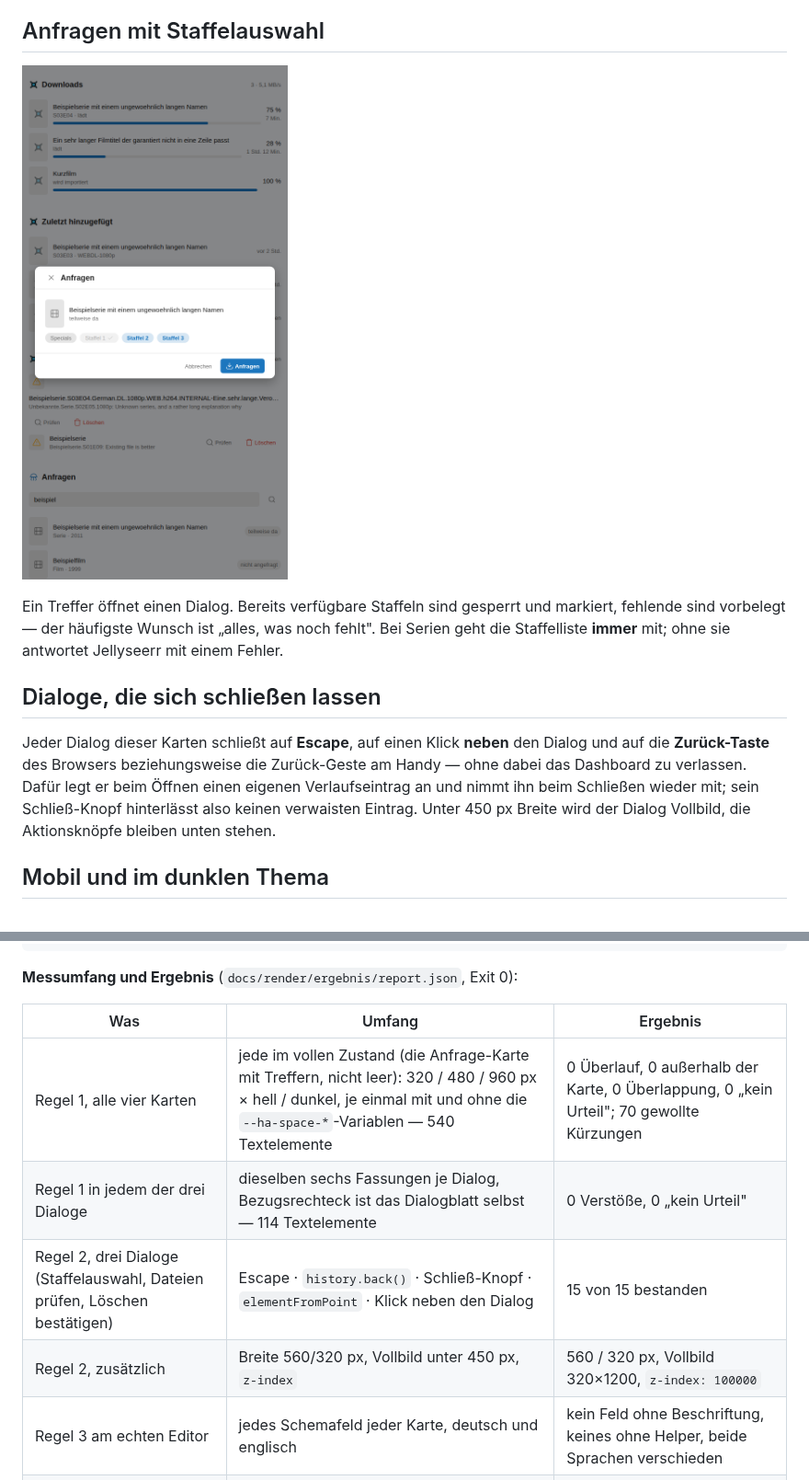
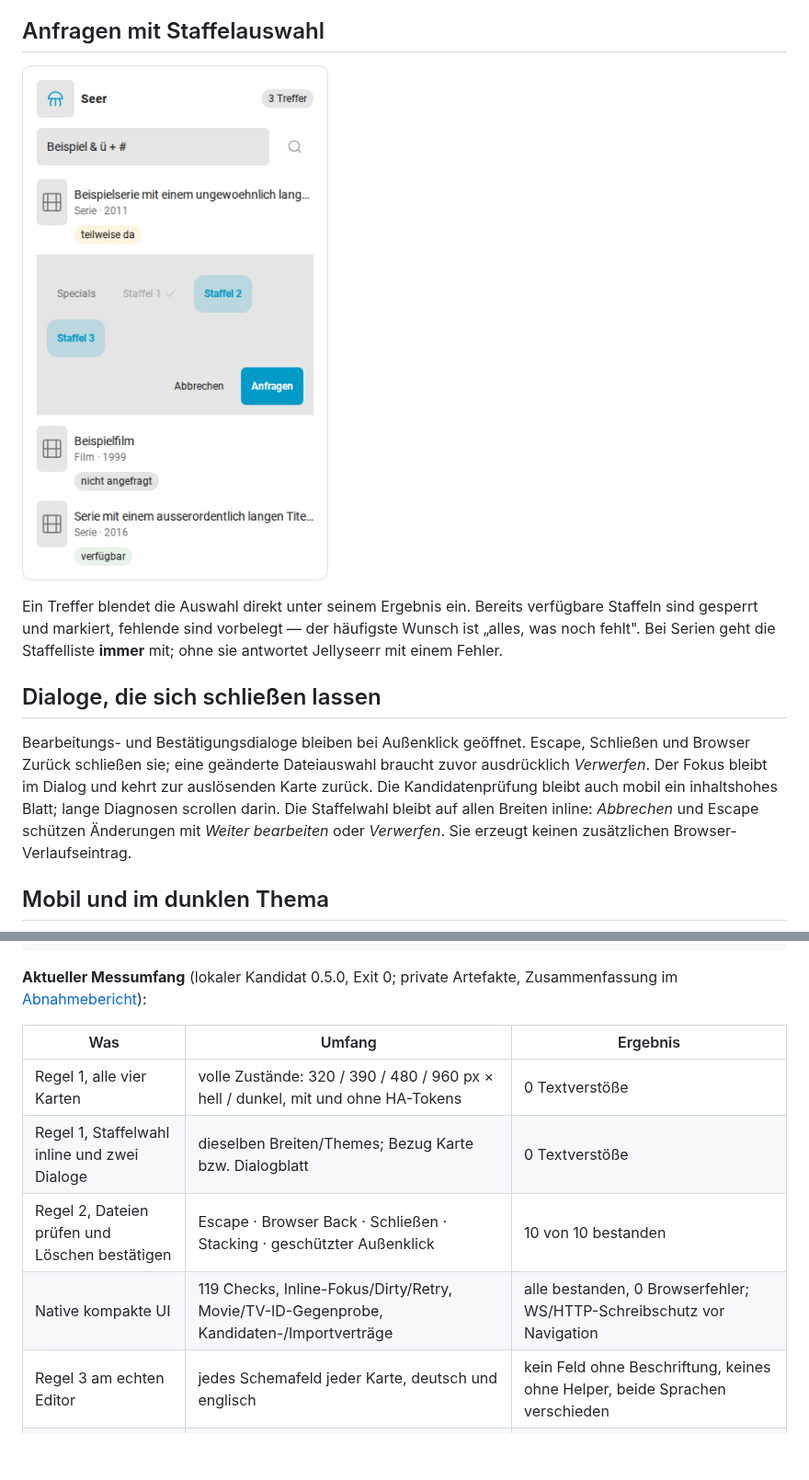
Before and after one commit to luukkii123/ha-arrstack-cards, a Markdown page: README.md, 2 parts joined by grey strips. Shown at 92% size. Drawn GitHub-style; pictures changed too: docs/preview-seer.png; blank space fills up the shorter version.

Commit message:
Keep Seer requests inline and import inspection compact

````diff
--- a/README.md
+++ b/README.md
@@ -84,18 +84,19 @@ und einem roten *Löschen*.
 
-Ein Treffer öffnet einen Dialog. Bereits verfügbare Staffeln sind gesperrt und
+Ein Treffer blendet die Auswahl direkt unter seinem Ergebnis ein. Bereits verfügbare Staffeln sind gesperrt und
 markiert, fehlende sind vorbelegt — der häufigste Wunsch ist „alles, was noch
 fehlt". Bei Serien geht die Staffelliste **immer** mit; ohne sie antwortet
 Jellyseerr mit einem Fehler.
 
 ## Dialoge, die sich schließen lassen
 
-Jeder Dialog dieser Karten schließt auf **Escape**, auf einen Klick **neben**
-den Dialog und auf die **Zurück-Taste** des Browsers beziehungsweise die
-Zurück-Geste am Handy — ohne dabei das Dashboard zu verlassen. Dafür legt er
-beim Öffnen einen eigenen Verlaufseintrag an und nimmt ihn beim Schließen
-wieder mit; sein Schließ-Knopf hinterlässt also keinen verwaisten Eintrag.
-Unter 450 px Breite wird der Dialog Vollbild, die Aktionsknöpfe bleiben unten
-stehen.
+Bearbeitungs- und Bestätigungsdialoge bleiben bei Außenklick geöffnet.
+Escape, Schließen und Browser Zurück schließen sie; eine geänderte
+Dateiauswahl braucht zuvor ausdrücklich *Verwerfen*. Der Fokus bleibt im
+Dialog und kehrt zur auslösenden Karte zurück. Die Kandidatenprüfung bleibt
+auch mobil ein inhaltshohes Blatt; lange Diagnosen scrollen darin.
+Die Staffelwahl bleibt auf allen Breiten inline: *Abbrechen* und Escape
+schützen Änderungen mit *Weiter bearbeiten* oder *Verwerfen*. Sie erzeugt
+keinen zusätzlichen Browser-Verlaufseintrag.
 
 ## Mobil und im dunklen Thema
 
@@ -163,14 +164,14 @@ docker run --rm \
               /cards/docs/render/ergebnis'
 ```
 
-**Messumfang und Ergebnis** (`docs/render/ergebnis/report.json`, Exit 0):
+**Aktueller Messumfang** (lokaler Kandidat 0.5.0, Exit 0; private Artefakte, Zusammenfassung im [Abnahmebericht](docs/design-audit-2026-10-08-arrcompact.md)):
 
 | Was | Umfang | Ergebnis |
 | --- | --- | --- |
-| Regel 1, alle vier Karten | jede im vollen Zustand (die Anfrage-Karte mit Treffern, nicht leer): 320 / 480 / 960 px × hell / dunkel, je einmal mit und ohne die `--ha-space-*`-Variablen — 540 Textelemente | 0 Überlauf, 0 außerhalb der Karte, 0 Überlappung, 0 „kein Urteil"; 70 gewollte Kürzungen |
-| Regel 1 in jedem der drei Dialoge | dieselben sechs Fassungen je Dialog, Bezugsrechteck ist das Dialogblatt selbst — 114 Textelemente | 0 Verstöße, 0 „kein Urteil" |
-| Regel 2, drei Dialoge (Staffelauswahl, Dateien prüfen, Löschen bestätigen) | Escape · `history.back()` · Schließ-Knopf · `elementFromPoint` · Klick neben den Dialog | 15 von 15 bestanden |
-| Regel 2, zusätzlich | Breite 560/320 px, Vollbild unter 450 px, `z-index` | 560 / 320 px, Vollbild 320×1200, `z-index: 100000` |
+| Regel 1, alle vier Karten | volle Zustände: 320 / 390 / 480 / 960 px × hell / dunkel, mit und ohne HA-Tokens | 0 Textverstöße |
+| Regel 1, Staffelwahl inline und zwei Dialoge | dieselben Breiten/Themes; Bezug Karte bzw. Dialogblatt | 0 Textverstöße |
+| Regel 2, Dateien prüfen und Löschen bestätigen | Escape · Browser Back · Schließen · Stacking · geschützter Außenklick | 10 von 10 bestanden |
+| Native kompakte UI | 119 Checks, Inline-Fokus/Dirty/Retry, Movie/TV-ID-Gegenprobe, Kandidaten-/Importverträge | alle bestanden, 0 Browserfehler; WS/HTTP-Schreibschutz vor Navigation |
 | Regel 3 am echten Editor | jedes Schemafeld jeder Karte, deutsch und englisch | kein Feld ohne Beschriftung, keines ohne Helper, beide Sprachen verschieden |
 | Regel 4 | `scripts/ui-regeln-pruefen.py --repo ha-arrstack-cards` | 0 Verstöße |
 | Netz | jede Anfrage protokolliert | 3 Anfragen, 0 Fehlantworten, 0 Konsolenfehler, 0 Seitenfehler, kein Nachladen aus einem Unterordner |
````
Also changed, not shown: other parts of README.md (+3 -3 lines), docs/design-audit-2026-10-08-arrcompact.md (+17 -10 lines), 6 other files.
